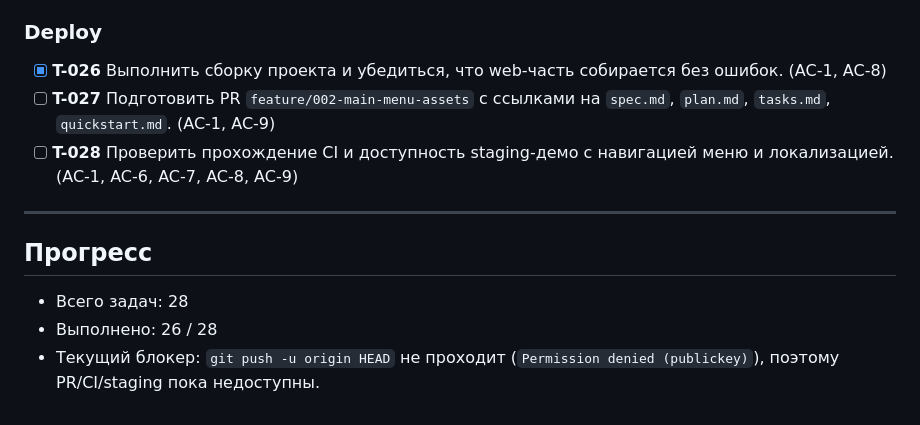
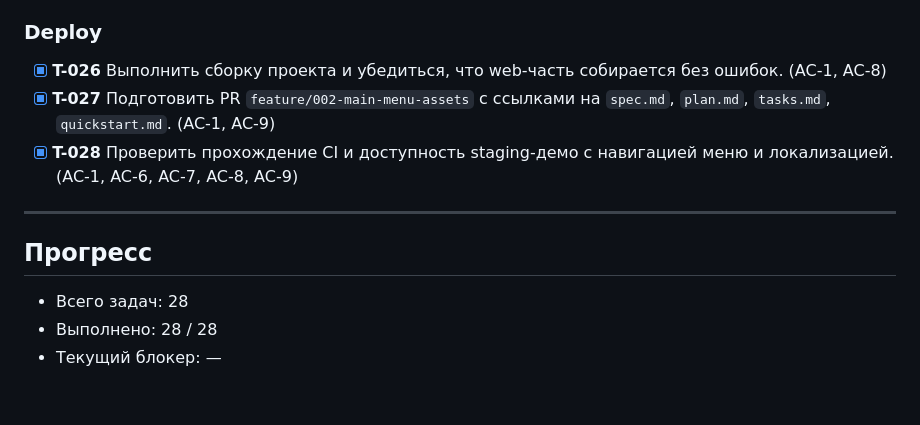
Before and after one commit to UjinKosy/solar-balls-game, a Markdown page: specs/002-main-menu-assets/tasks.md, the part around the change. Rendered like a GitHub page.

Commit message:
T-028: finalize stage 1 docs as implemented
Mark spec and plan as Implemented and close remaining deploy tasks after PR merge confirmation.

Made-with: Cursor

```diff
--- a/specs/002-main-menu-assets/tasks.md
+++ b/specs/002-main-menu-assets/tasks.md
@@ -68,13 +68,13 @@
 ### Deploy
 
 - [x] **T-026** Выполнить сборку проекта и убедиться, что web-часть собирается без ошибок. (AC-1, AC-8)
-- [ ] **T-027** Подготовить PR `feature/002-main-menu-assets` с ссылками на `spec.md`, `plan.md`, `tasks.md`, `quickstart.md`. (AC-1, AC-9)
-- [ ] **T-028** Проверить прохождение CI и доступность staging-демо с навигацией меню и локализацией. (AC-1, AC-6, AC-7, AC-8, AC-9)
+- [x] **T-027** Подготовить PR `feature/002-main-menu-assets` с ссылками на `spec.md`, `plan.md`, `tasks.md`, `quickstart.md`. (AC-1, AC-9)
+- [x] **T-028** Проверить прохождение CI и доступность staging-демо с навигацией меню и локализацией. (AC-1, AC-6, AC-7, AC-8, AC-9)
 
 ---
 
 ## Прогресс
 
 - Всего задач: 28
-- Выполнено: 26 / 28
-- Текущий блокер: `git push -u origin HEAD` не проходит (`Permission denied (publickey)`), поэтому PR/CI/staging пока недоступны.
+- Выполнено: 28 / 28
+- Текущий блокер: —
```
Also changed, not shown: specs/002-main-menu-assets/plan.md (+1 -1 lines), specs/002-main-menu-assets/spec.md (+1 -1 lines).
